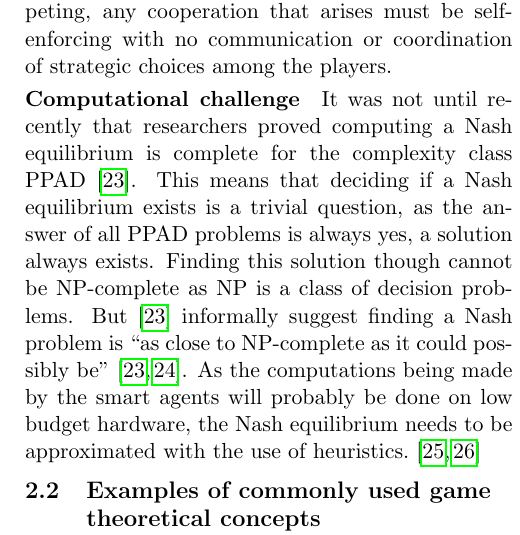
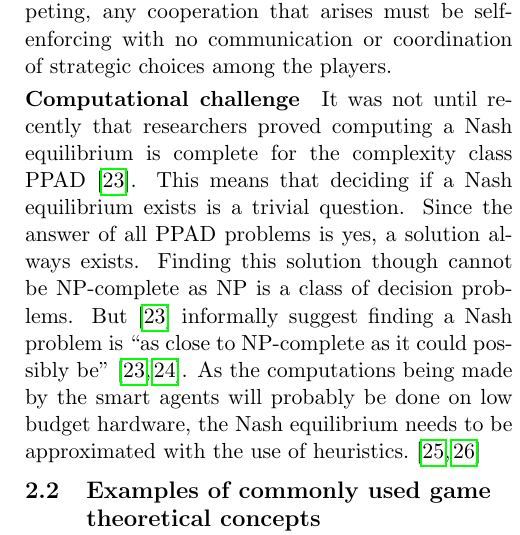
Before and after one commit to sanderploegsma/ti3706, a LaTeX paper (paper.tex, which reads chapters/gametheory.tex): part of one column of page 5 of 16, cut so that both start at the same text. Compiled offline with pdfLaTeX.

Commit message:
Minor change.

```diff
--- a/chapters/gametheory.tex
+++ b/chapters/gametheory.tex
@@ -59,7 +59,7 @@ Game theory can be divided into two main branches: non-cooperative game theory a
 It is important to note that non-cooperative does not always imply that the players are not competing, any cooperation that arises must be self-enforcing with no communication or coordination of strategic choices among the players.
 
 \paragraph{Computational challenge}
-It was not until recently that researchers proved computing a Nash equilibrium is complete for the complexity class PPAD\cite{daskalakis2009complexity}. This means that deciding if a Nash equilibrium exists is a trivial question, as the answer of all PPAD problems is always yes, a solution always exists. Finding this solution though cannot be NP-complete as NP is a class of decision problems. But \cite{daskalakis2009complexity} informally suggest finding a Nash problem is ``as close to NP-complete as it could possibly be'' \cite{daskalakis2009complexity, Aaronson2012}.
+It was not until recently that researchers proved computing a Nash equilibrium is complete for the complexity class PPAD\cite{daskalakis2009complexity}. This means that deciding if a Nash equilibrium exists is a trivial question. Since the answer of all PPAD problems is yes, a solution always exists. Finding this solution though cannot be NP-complete as NP is a class of decision problems. But \cite{daskalakis2009complexity} informally suggest finding a Nash problem is ``as close to NP-complete as it could possibly be'' \cite{daskalakis2009complexity, Aaronson2012}.
 As the computations being made by the smart agents will probably be done on low budget hardware, the Nash equilibrium needs to be  approximated with the use of heuristics. \cite{MicrogridModellingPetrosAristidou,AumannGameTheoryAccomplish}
 
 \subsection{Examples of commonly used game theoretical concepts}
```
